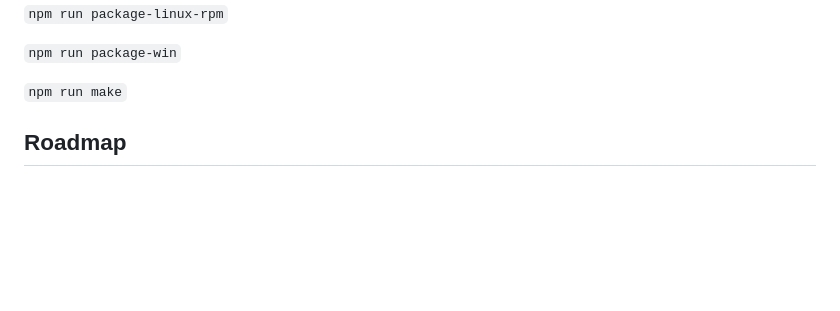
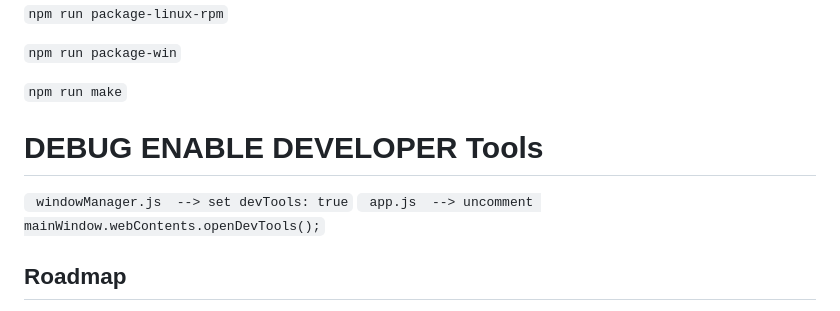
Before and after one commit to zackria/Plex-Folder-Playlist-Creator, a Markdown page: README.md, the part around the change. Rendered like a GitHub page; blank space fills up the shorter version.

```diff
--- a/README.md
+++ b/README.md
@@ -153,6 +153,11 @@ Please follow these steps [WINDOWSCERT.md](./WINDOWSCERT.md)
 
 `npm run make`
 
+# DEBUG ENABLE DEVELOPER Tools
+
+` windowManager.js  --> set devTools: true`
+` app.js  --> uncomment mainWindow.webContents.openDevTools();`
+
 
 ## Roadmap
 - Add support for custom playlist formats.
```
